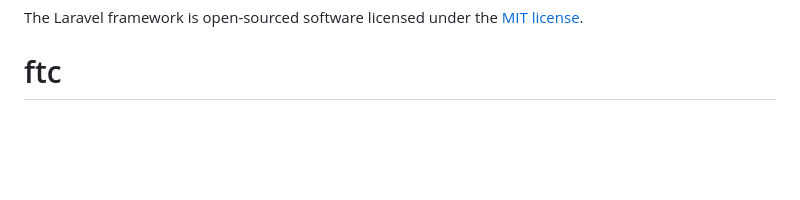
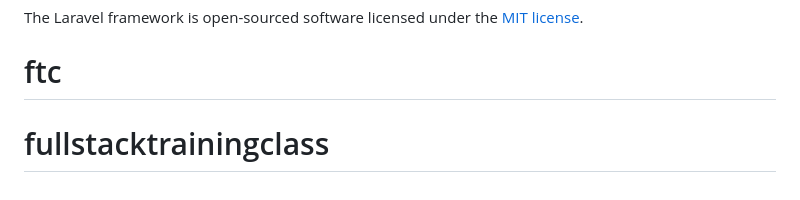
Before and after one commit to chaiwatt/ftc, a Markdown page: README.md, the part around the change. GitHub-like rendering; blank space fills up the shorter version.

```diff
--- a/README.md
+++ b/README.md
@@ -65,3 +65,4 @@ If you discover a security vulnerability within Laravel, please send an e-mail t
 
 The Laravel framework is open-sourced software licensed under the [MIT license](https://opensource.org/licenses/MIT).
 # ftc
+# fullstacktrainingclass
```
